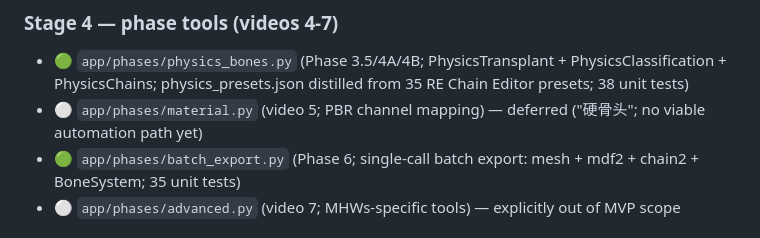
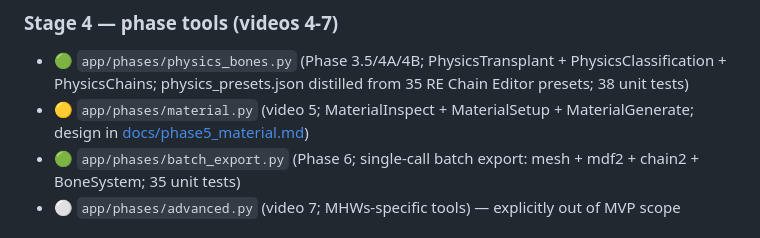
Before and after one commit to Dimcirui/REE-ModPilot, a Markdown page: docs/backlog.md, the part around the change. Drawn GitHub-style.

```diff
--- a/docs/backlog.md
+++ b/docs/backlog.md
@@ -68,7 +68,7 @@ Items here block MVP shipping. All must reach 🟢 before MVP acceptance (L3, [d
 ### Stage 4 — phase tools (videos 4-7)
 
 - 🟢 `app/phases/physics_bones.py` (Phase 3.5/4A/4B; PhysicsTransplant + PhysicsClassification + PhysicsChains; physics_presets.json distilled from 35 RE Chain Editor presets; 38 unit tests)
-- ⚪ `app/phases/material.py` (video 5; PBR channel mapping) — deferred ("硬骨头"; no viable automation path yet)
+- 🟡 `app/phases/material.py` (video 5; MaterialInspect + MaterialSetup + MaterialGenerate; design in [docs/phase5_material.md](phase5_material.md))
 - 🟢 `app/phases/batch_export.py` (Phase 6; single-call batch export: mesh + mdf2 + chain2 + BoneSystem; 35 unit tests)
 - ⚪ `app/phases/advanced.py` (video 7; MHWs-specific tools) — explicitly out of MVP scope
 
```
Also changed, not shown: docs/phase5_material.md (added, +278 -0 lines).
